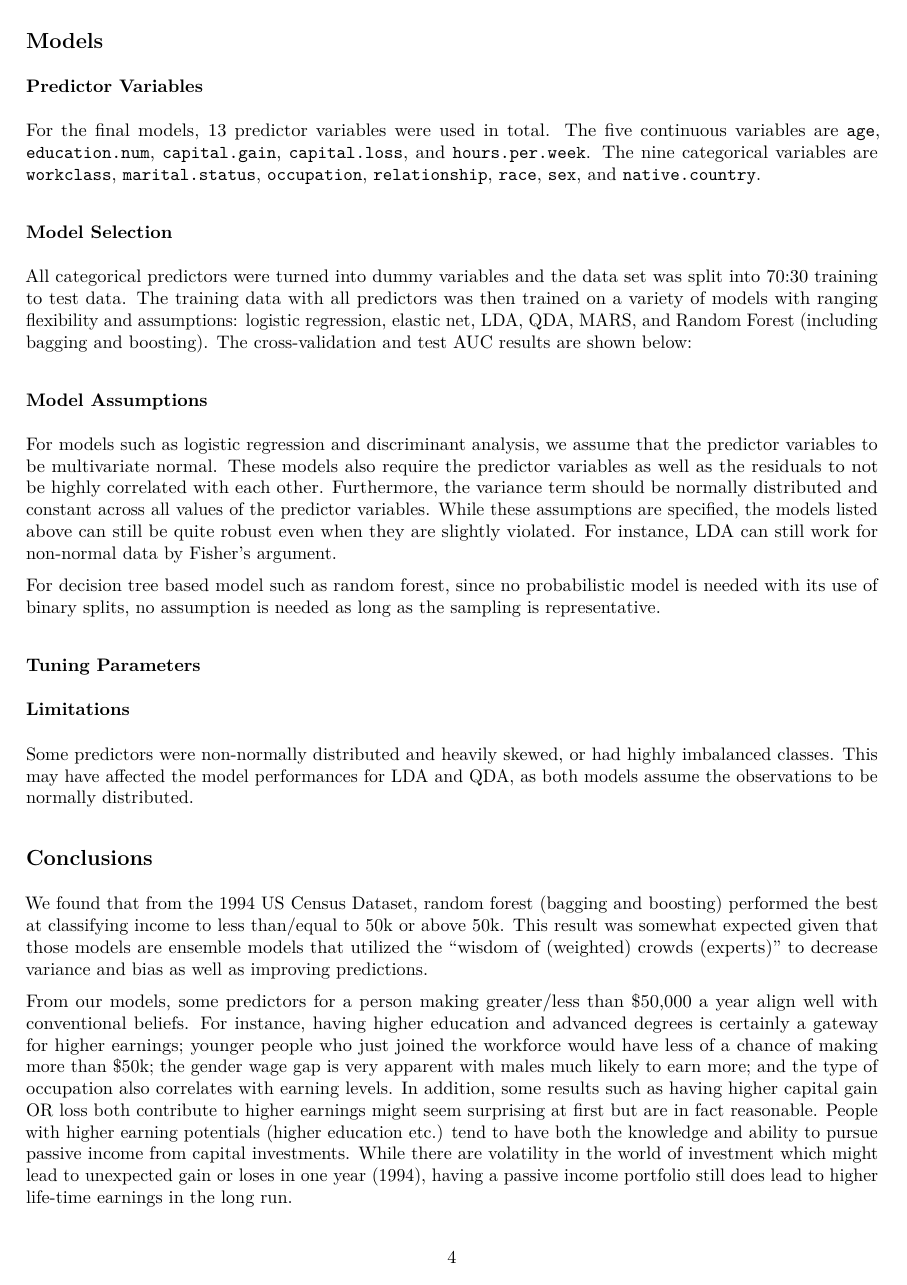
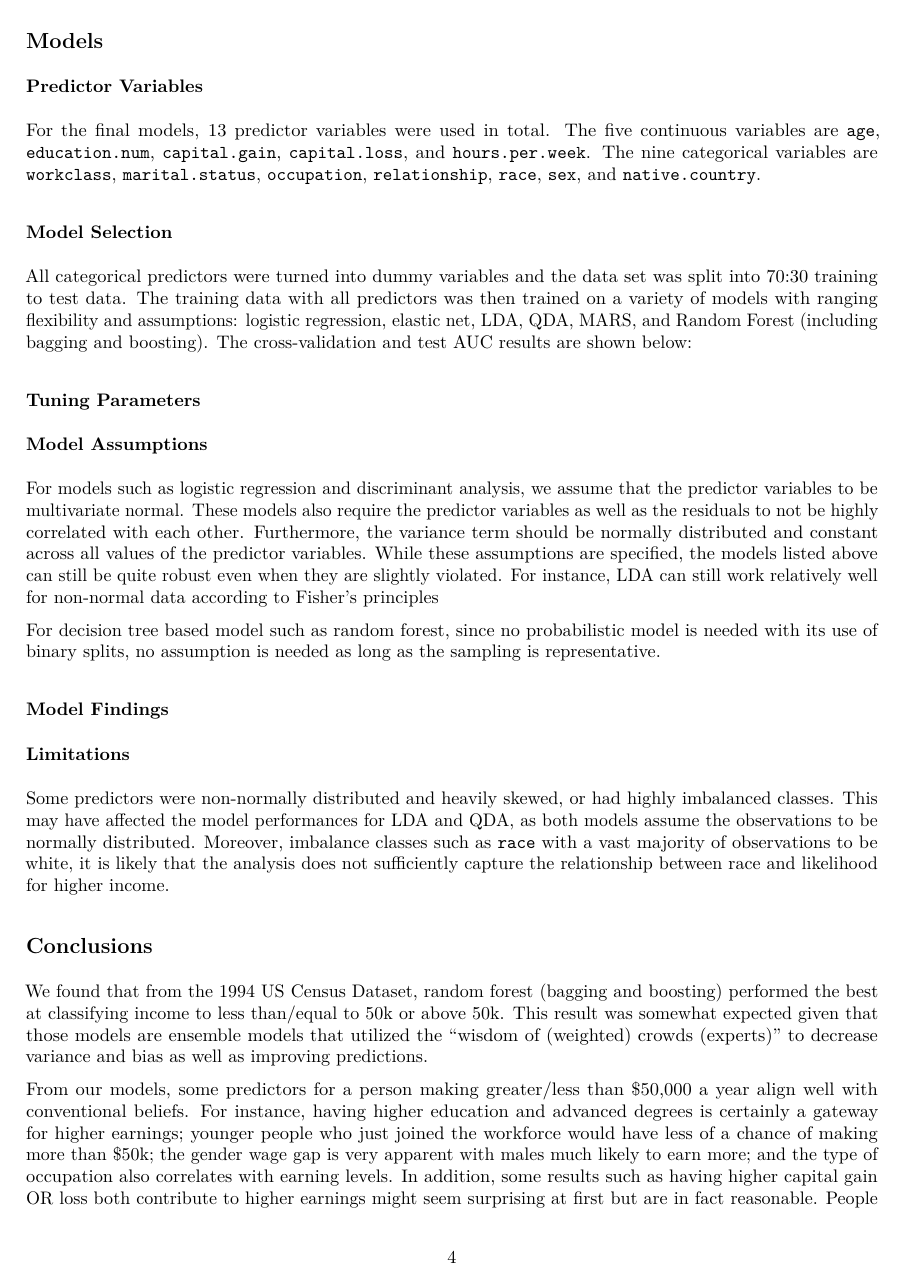
Before and after one commit to fw2260/p8106_final, an R Markdown document (report.Rmd): page 4 of 5. The pictures show the output file report.pdf that the author committed with the source.

Commit message:
report update

```diff
--- a/report.Rmd
+++ b/report.Rmd
@@ -55,16 +55,18 @@ For the final models, 13 predictor variables were used in total. The five contin
 ### Model Selection
 All categorical predictors were turned into dummy variables and the data set was split into 70:30 training to test data. The training data with all predictors was then trained on a variety of models with ranging flexibility and assumptions: logistic regression, elastic net, LDA, QDA, MARS, and Random Forest (including bagging and boosting). The cross-validation and test AUC results are shown below:
 
+### Tuning Parameters
+
 ### Model Assumptions
-For models such as logistic regression and discriminant analysis, we assume that the predictor variables to be multivariate normal. These models also require the predictor variables as well as the residuals to not be highly correlated with each other. Furthermore, the variance term should be normally distributed and constant across all values of the predictor variables. While these assumptions are specified, the models listed above can still be quite robust even when they are slightly violated. For instance, LDA can still work for non-normal data by Fisher's argument.
+For models such as logistic regression and discriminant analysis, we assume that the predictor variables to be multivariate normal. These models also require the predictor variables as well as the residuals to not be highly correlated with each other. Furthermore, the variance term should be normally distributed and constant across all values of the predictor variables. While these assumptions are specified, the models listed above can still be quite robust even when they are slightly violated. For instance, LDA can still work relatively well for non-normal data according to Fisher's principles
 
 For decision tree based model such as random forest, since no probabilistic model is needed with its use of binary splits, no assumption is needed as long as the sampling is representative.
 
-### Tuning Parameters
+### Model Findings
 
 ### Limitations
 Some predictors were non-normally distributed and heavily skewed, or had highly imbalanced classes. This may have affected the model performances for LDA and QDA, as both models assume the observations to be normally distributed.
-
+Moreover, imbalance classes such as `race` with a vast majority of observations to be white, it is likely that the analysis does not sufficiently capture the relationship between race and likelihood for higher income.
 
 ## Conclusions
 
```
Also changed, not shown: report.pdf.
